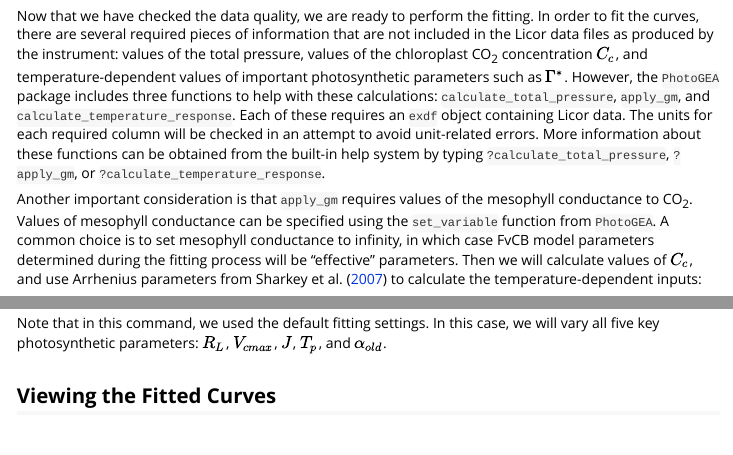
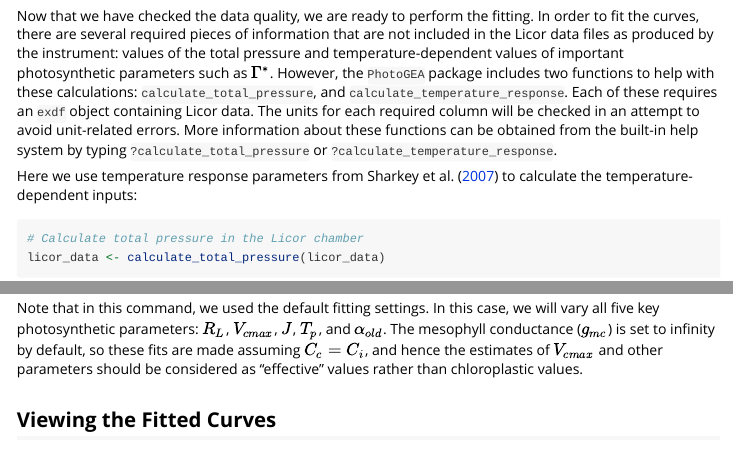
Before and after one commit to eloch216/PhotoGEA, an R Markdown document (vignettes/analyzing_c3_aci_curves.Rmd): the page in a window 1100 px wide, from 9250 px down, and a second part further down, joined at a grey line. Rendered offline with R 4.5, knitr and Pandoc, with nearby package versions; some code elsewhere in the file could not run offline; long lines of code are wrapped.

Commit message:
Update documentation

```diff
--- a/vignettes/analyzing_c3_aci_curves.Rmd
+++ b/vignettes/analyzing_c3_aci_curves.Rmd
@@ -582,20 +582,13 @@ licor_data <- remove_points(
 Now that we have checked the data quality, we are ready to perform the fitting.
 In order to fit the curves, there are several required pieces of information
 that are not included in the Licor data files as produced by the instrument:
-values of the total pressure, values of the chloroplast CO~2~ concentration
-$C_c$, and temperature-dependent values of important photosynthetic parameters
-such as $\Gamma^*$. However, the `PhotoGEA` package includes three functions to
-help with these calculations: `calculate_total_pressure`, `apply_gm`, and
-`calculate_temperature_response`. Each of these requires an `exdf` object
-containing Licor data. The units for each required column will be checked in an
-attempt to avoid unit-related errors. More information about these functions can
-be obtained from the built-in help system by typing `?calculate_total_pressure`,
-`?apply_gm`, or `?calculate_temperature_response`.
+values of the total pressure and temperature-dependent values of important
+photosynthetic parameters such as $\Gamma^*$. However, the `PhotoGEA` package
+includes two functions to help with these calculations:
+`calculate_total_pressure`, and `calculate_temperature_response`. Each of these
+requires an `exdf` object containing Licor data. The units for each required
+column will be checked in an attempt to avoid unit-related errors. More
+information about these functions can be obtained from the built-in help system
+by typing `?calculate_total_pressure` or `?calculate_temperature_response`.
 
-Another important consideration is that `apply_gm` requires values of the
-mesophyll conductance to CO~2~. Values of mesophyll conductance can be specified
-using the `set_variable` function from `PhotoGEA`. A common choice is to set
-mesophyll conductance to infinity, in which case FvCB model parameters
-determined during the fitting process will be "effective" parameters. Then we
-will calculate values of $C_c$, and use Arrhenius parameters from
-@sharkey_fitting_2007 to calculate the temperature-dependent inputs:
+Here we use temperature response parameters from @sharkey_fitting_2007 to
@@ -621,4 +606,5 @@ Together, these functions add several new columns to `licor_data`, including
-to perform the fitting procedure. For this operation, we can use the
+`total_pressure`, `Gamma_star`, and others. With this information, we are now
+ready to perform the fitting procedure. For this operation, we can use the
 `fit_c3_aci` function from the `PhotoGEA` package, which fits a single response
 curve to extract the values of key photosynthetic parameters. To apply this
 function to each curve in a larger data set and then consolidate the results, we
@@ -648,7 +634,10 @@ c3_aci_results <- consolidate(by(
 
 Note that in this command, we used the default fitting settings. In this case,
 we will vary all five key photosynthetic parameters: $R_L$, $V_{cmax}$, $J$,
-$T_p$, and $\alpha_{old}$.
+$T_p$, and $\alpha_{old}$. The mesophyll conductance ($g_{mc}$) is set to
+infinity by default, so these fits are made assuming $C_c = C_i$, and hence the
+estimates of $V_{cmax}$ and other parameters should be considered as "effective"
+values rather than chloroplastic values.
 
 ## Viewing the Fitted Curves
 
```
Also changed, not shown: example_scripts/c3_co2_response_v2.R (+4 -6 lines), example_scripts/c4_co2_response.R (+5 -1 lines), vignettes/PhotoGEA.Rmd (+0 -11 lines), vignettes/analyzing_c4_aci_curves.Rmd (+5 -6 lines), vignettes/analyzing_c3_aci_curves.Rmd (10 more changed lines), 8 other files.
